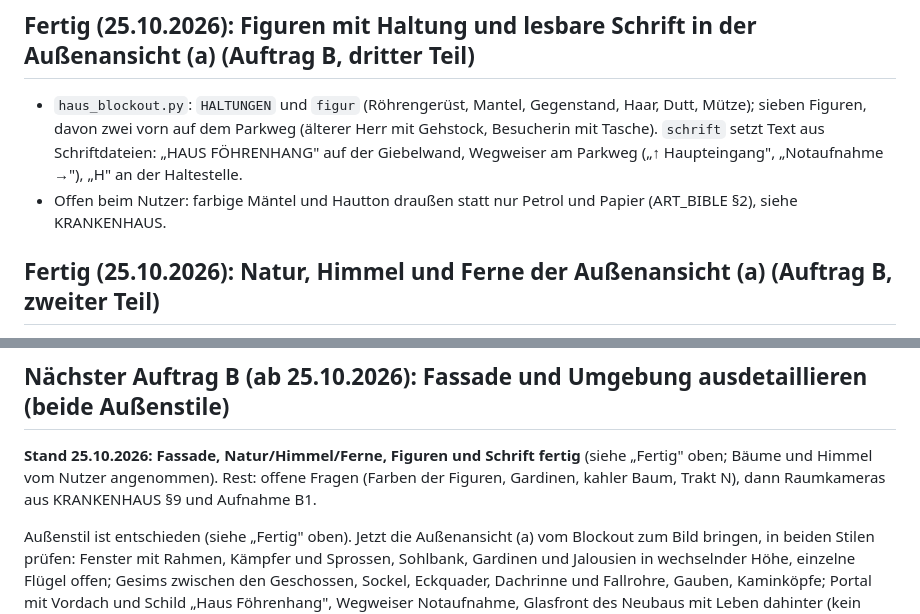
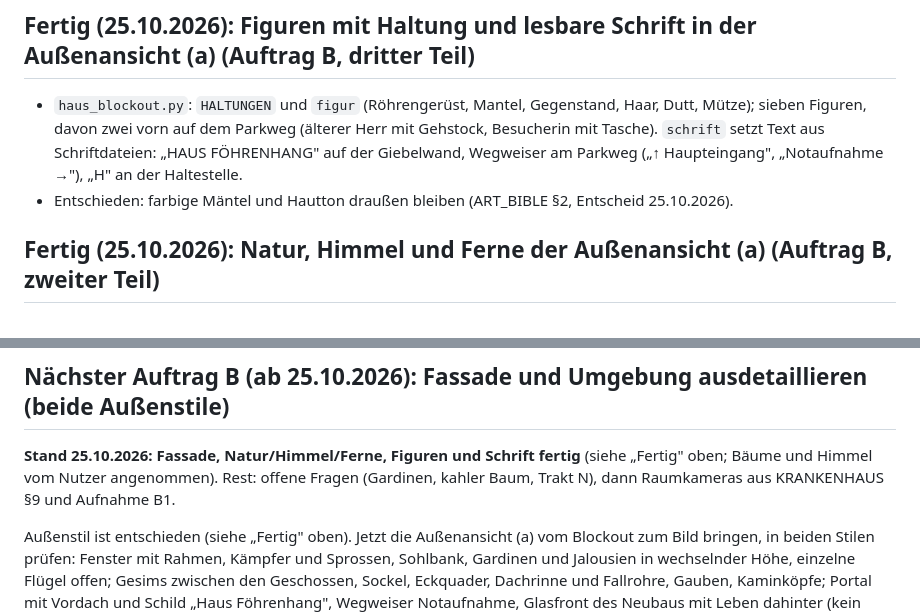
Before and after one commit to andreyeskin/ekg-nachtdienst, a Markdown page: docs/STAND.md, 2 parts joined by grey strips. GitHub-like rendering.

```diff
--- a/docs/STAND.md
+++ b/docs/STAND.md
@@ -9,7 +9,7 @@ node tools/durchlauf.mjs "$PWD/bau/nachtdienst.html" "$PWD/bau/durchlauf"` →
 - `haus_blockout.py`: `HALTUNGEN` und `figur` (Röhrengerüst, Mantel, Gegenstand, Haar, Dutt, Mütze); sieben Figuren, davon
   zwei vorn auf dem Parkweg (älterer Herr mit Gehstock, Besucherin mit Tasche). `schrift` setzt Text aus Schriftdateien:
   „HAUS FÖHRENHANG" auf der Giebelwand, Wegweiser am Parkweg („↑ Haupteingang", „Notaufnahme →"), „H" an der Haltestelle.
-- Offen beim Nutzer: farbige Mäntel und Hautton draußen statt nur Petrol und Papier (ART_BIBLE §2), siehe KRANKENHAUS.
+- Entschieden: farbige Mäntel und Hautton draußen bleiben (ART_BIBLE §2, Entscheid 25.10.2026).
 
 ## Fertig (25.10.2026): Natur, Himmel und Ferne der Außenansicht (a) (Auftrag B, zweiter Teil)
 
@@ -301,7 +301,7 @@ Koordination auf Opus. Commit nach jedem Teilschritt, pushen, STAND.md nachziehe
 ## Nächster Auftrag B (ab 25.10.2026): Fassade und Umgebung ausdetaillieren (beide Außenstile)
 
 **Stand 25.10.2026: Fassade, Natur/Himmel/Ferne, Figuren und Schrift fertig** (siehe „Fertig" oben; Bäume und Himmel
-vom Nutzer angenommen). Rest: offene Fragen (Farben der Figuren, Gardinen, kahler Baum, Trakt N), dann Raumkameras aus
+vom Nutzer angenommen). Rest: offene Fragen (Gardinen, kahler Baum, Trakt N), dann Raumkameras aus
 KRANKENHAUS §9 und Aufnahme B1.
 
 Außenstil ist entschieden (siehe „Fertig" oben). Jetzt die Außenansicht (a) vom Blockout zum Bild bringen, in beiden
```
Also changed, not shown: docs/ART_BIBLE.md (+3 -0 lines), docs/KRANKENHAUS.md (+2 -4 lines).
